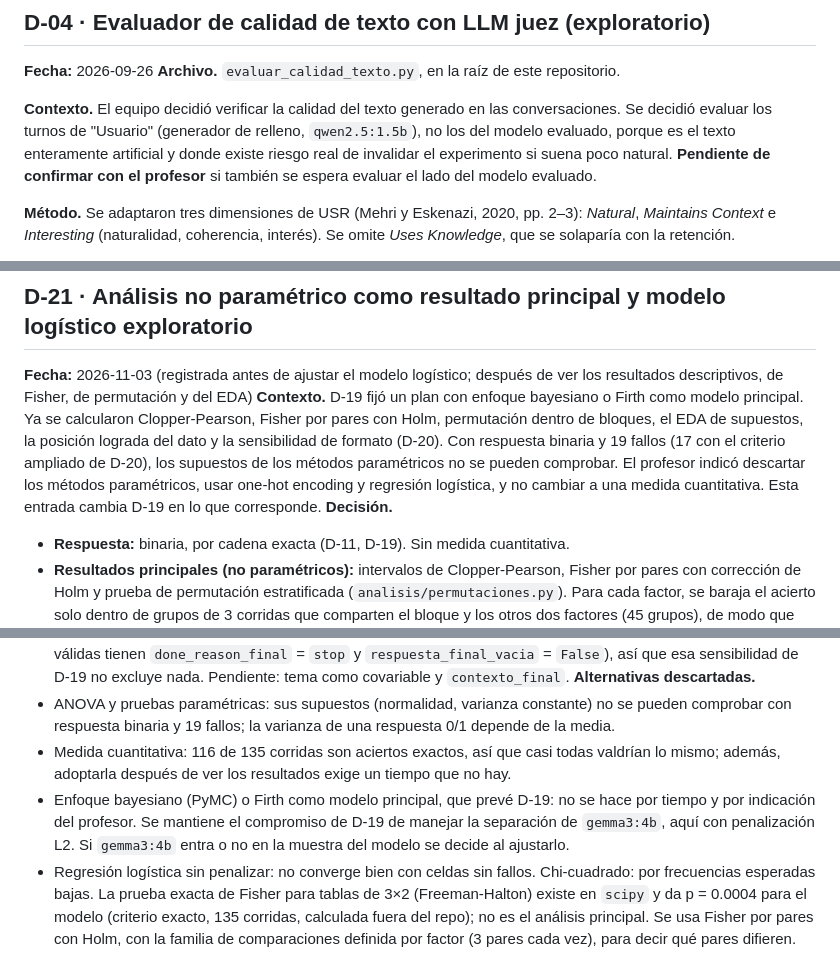
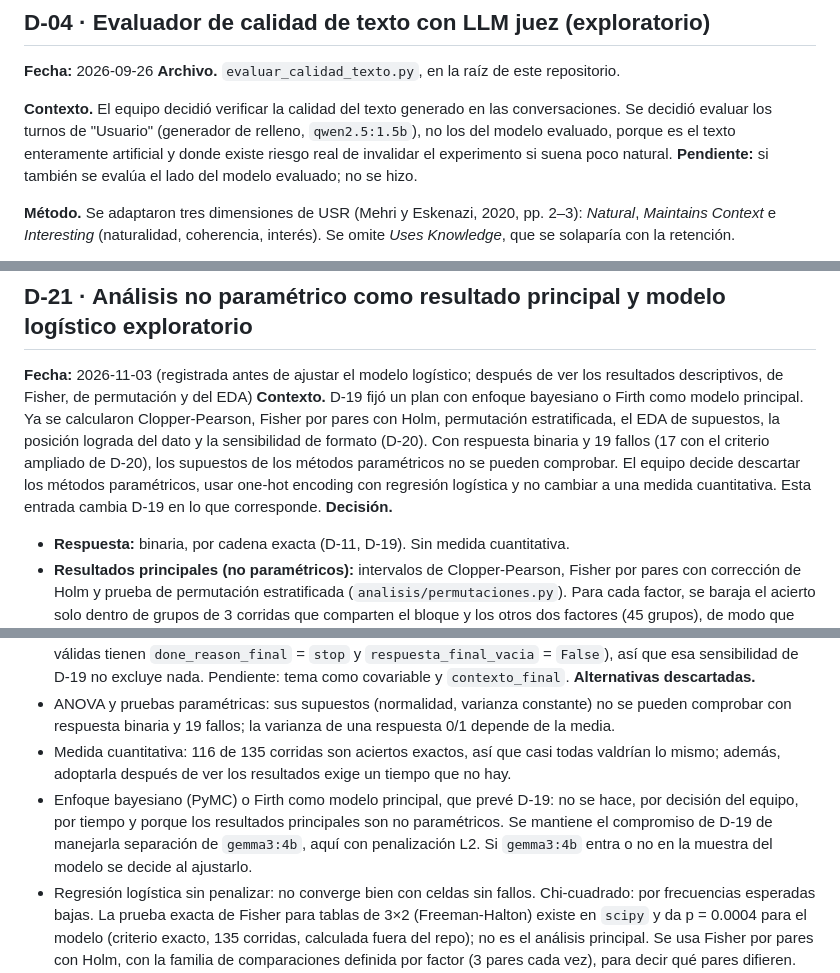
Before and after one commit to CristianVallejo0104/Consultoria, a Markdown page: docs/decisiones.md, 3 parts joined by grey strips. Rendered like a GitHub page.

```diff
--- a/docs/decisiones.md
+++ b/docs/decisiones.md
@@ -83,7 +83,7 @@ Estas categorías (admisión, negación de capacidad) son observación propia de
 **Fecha:** 2026-09-26
 **Archivo.** `evaluar_calidad_texto.py`, en la raíz de este repositorio.
 
-**Contexto.** El equipo decidió verificar la calidad del texto generado en las conversaciones. Se decidió evaluar los turnos de "Usuario" (generador de relleno, `qwen2.5:1.5b`), no los del modelo evaluado, porque es el texto enteramente artificial y donde existe riesgo real de invalidar el experimento si suena poco natural. **Pendiente de confirmar con el profesor** si también se espera evaluar el lado del modelo evaluado.
+**Contexto.** El equipo decidió verificar la calidad del texto generado en las conversaciones. Se decidió evaluar los turnos de "Usuario" (generador de relleno, `qwen2.5:1.5b`), no los del modelo evaluado, porque es el texto enteramente artificial y donde existe riesgo real de invalidar el experimento si suena poco natural. **Pendiente:** si también se evalúa el lado del modelo evaluado; no se hizo.
 
 **Método.** Se adaptaron tres dimensiones de USR (Mehri y Eskenazi, 2020, pp. 2–3): *Natural*, *Maintains Context* e *Interesting* (naturalidad, coherencia, interés). Se omite *Uses Knowledge*, que se solaparía con la retención.
 
@@ -350,7 +350,7 @@ lenguaje (verificador de checkpoints, clasificador de fallos, analista), aún si
 
 ## D-21 · Análisis no paramétrico como resultado principal y modelo logístico exploratorio
 **Fecha:** 2026-11-03 (registrada antes de ajustar el modelo logístico; después de ver los resultados descriptivos, de Fisher, de permutación y del EDA)
-**Contexto.** D-19 fijó un plan con enfoque bayesiano o Firth como modelo principal. Ya se calcularon Clopper-Pearson, Fisher por pares con Holm, permutación dentro de bloques, el EDA de supuestos, la posición lograda del dato y la sensibilidad de formato (D-20). Con respuesta binaria y 19 fallos (17 con el criterio ampliado de D-20), los supuestos de los métodos paramétricos no se pueden comprobar. El profesor indicó descartar los métodos paramétricos, usar one-hot encoding y regresión logística, y no cambiar a una medida cuantitativa. Esta entrada cambia D-19 en lo que corresponde.
+**Contexto.** D-19 fijó un plan con enfoque bayesiano o Firth como modelo principal. Ya se calcularon Clopper-Pearson, Fisher por pares con Holm, permutación estratificada, el EDA de supuestos, la posición lograda del dato y la sensibilidad de formato (D-20). Con respuesta binaria y 19 fallos (17 con el criterio ampliado de D-20), los supuestos de los métodos paramétricos no se pueden comprobar. El equipo decide descartar los métodos paramétricos, usar one-hot encoding con regresión logística y no cambiar a una medida cuantitativa. Esta entrada cambia D-19 en lo que corresponde.
 **Decisión.**
 - **Respuesta:** binaria, por cadena exacta (D-11, D-19). Sin medida cuantitativa.
 - **Resultados principales (no paramétricos):** intervalos de Clopper-Pearson, Fisher por pares con corrección de Holm y prueba de permutación estratificada (`analisis/permutaciones.py`). Para cada factor, se baraja el acierto solo dentro de grupos de 3 corridas que comparten el bloque y los otros dos factores (45 grupos), de modo que los demás efectos no se borran. Estadístico: rango de proporciones de acierto entre los niveles del factor; 20,000 permutaciones; semilla 42. Resultado: modelo p < 0.0001, posición p = 0.21, nivel de tokens p = 0.67. Se justifica suponiendo intercambiabilidad de las corridas dentro de cada grupo bajo la hipótesis de que el factor no tiene efecto; no se justifica por una asignación aleatoria de tratamientos, porque todos los tratamientos se aplican en todos los bloques y lo aleatorizado fue el orden de las corridas.
@@ -359,7 +359,7 @@ lenguaje (verificador de checkpoints, clasificador de fallos, analista), aún si
 **Alternativas descartadas.**
 - ANOVA y pruebas paramétricas: sus supuestos (normalidad, varianza constante) no se pueden comprobar con respuesta binaria y 19 fallos; la varianza de una respuesta 0/1 depende de la media.
 - Medida cuantitativa: 116 de 135 corridas son aciertos exactos, así que casi todas valdrían lo mismo; además, adoptarla después de ver los resultados exige un tiempo que no hay.
-- Enfoque bayesiano (PyMC) o Firth como modelo principal, que prevé D-19: no se hace por tiempo y por indicación del profesor. Se mantiene el compromiso de D-19 de manejar la separación de `gemma3:4b`, aquí con penalización L2. Si `gemma3:4b` entra o no en la muestra del modelo se decide al ajustarlo.
+- Enfoque bayesiano (PyMC) o Firth como modelo principal, que prevé D-19: no se hace, por decisión del equipo, por tiempo y porque los resultados principales son no paramétricos. Se mantiene el compromiso de D-19 de manejarla separación de `gemma3:4b`, aquí con penalización L2. Si `gemma3:4b` entra o no en la muestra del modelo se decide al ajustarlo.
 - Regresión logística sin penalizar: no converge bien con celdas sin fallos.
 Chi-cuadrado: por frecuencias esperadas bajas. La prueba exacta de Fisher para tablas de 3×2 (Freeman-Halton) existe en `scipy` y da p = 0.0004 para el modelo (criterio exacto, 135 corridas, calculada fuera del repo); no es el análisis principal. Se usa Fisher por pares con Holm, con la familia de comparaciones definida por factor (3 pares cada vez), para decir qué pares difieren.
 **Límites.** Con 17 a 19 fallos la potencia es baja: "no se detecta efecto" no equivale a "no hay efecto". Las corridas de un mismo dato se parecen (11 de los 19 fallos están en el bloque 4), por lo que la independencia se cumple solo en parte. La permutación supone intercambiabilidad dentro de cada grupo de 3 corridas bajo la hipótesis nula. El orden aleatorio dentro del bloque protege contra una deriva de la máquina, que el EDA no mostró (5, 6 y 8 fallos por tercio de 45), pero no es una asignación aleatoria de tratamientos. Es una prueba global por factor: indica si hay alguna diferencia entre niveles, no cuáles; para eso se usan los pares de Fisher con Holm. Los coeficientes de la logística describen estos datos y no se generalizan. Los resultados valen para estos tres modelos y hasta 12K tokens.
```
Also changed, not shown: other parts of docs/decisiones.md (+2 -2 lines), README.md (+1 -1 lines).
